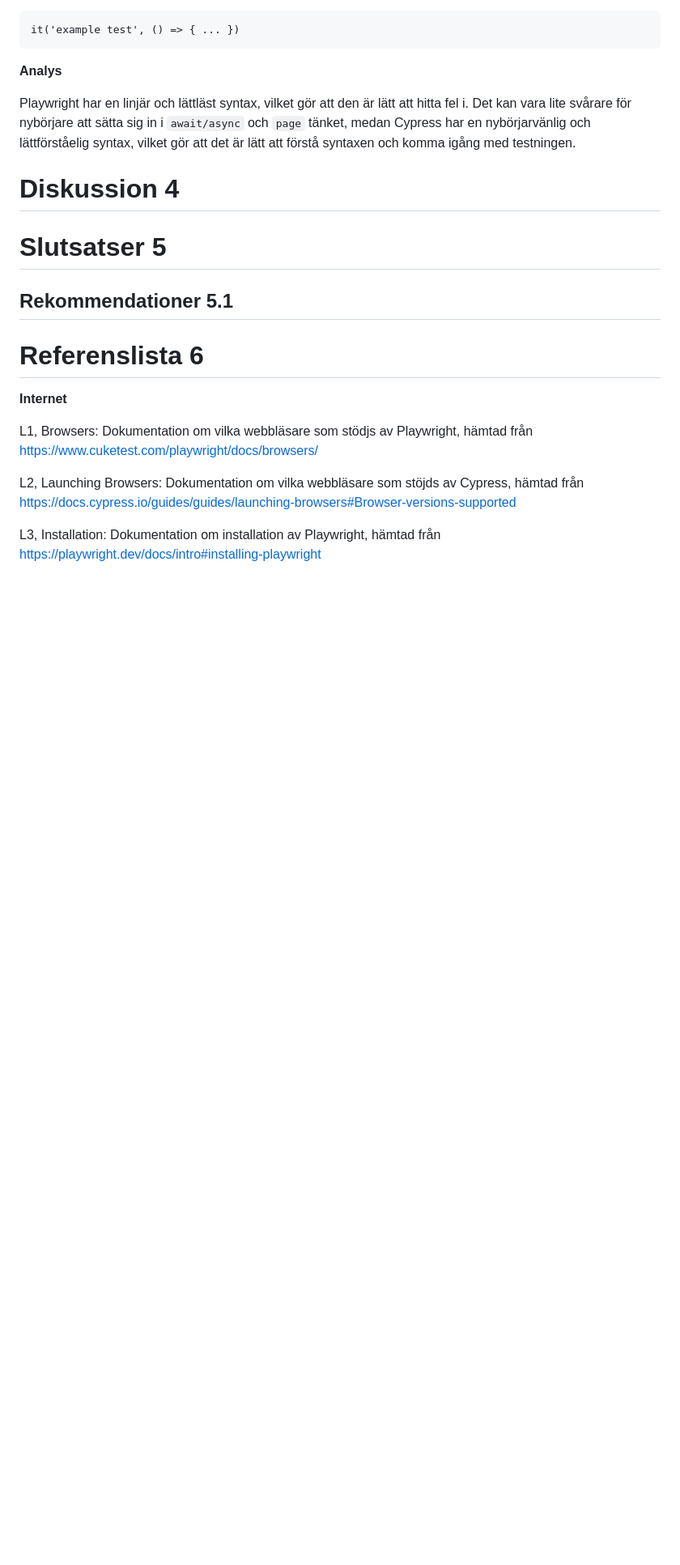
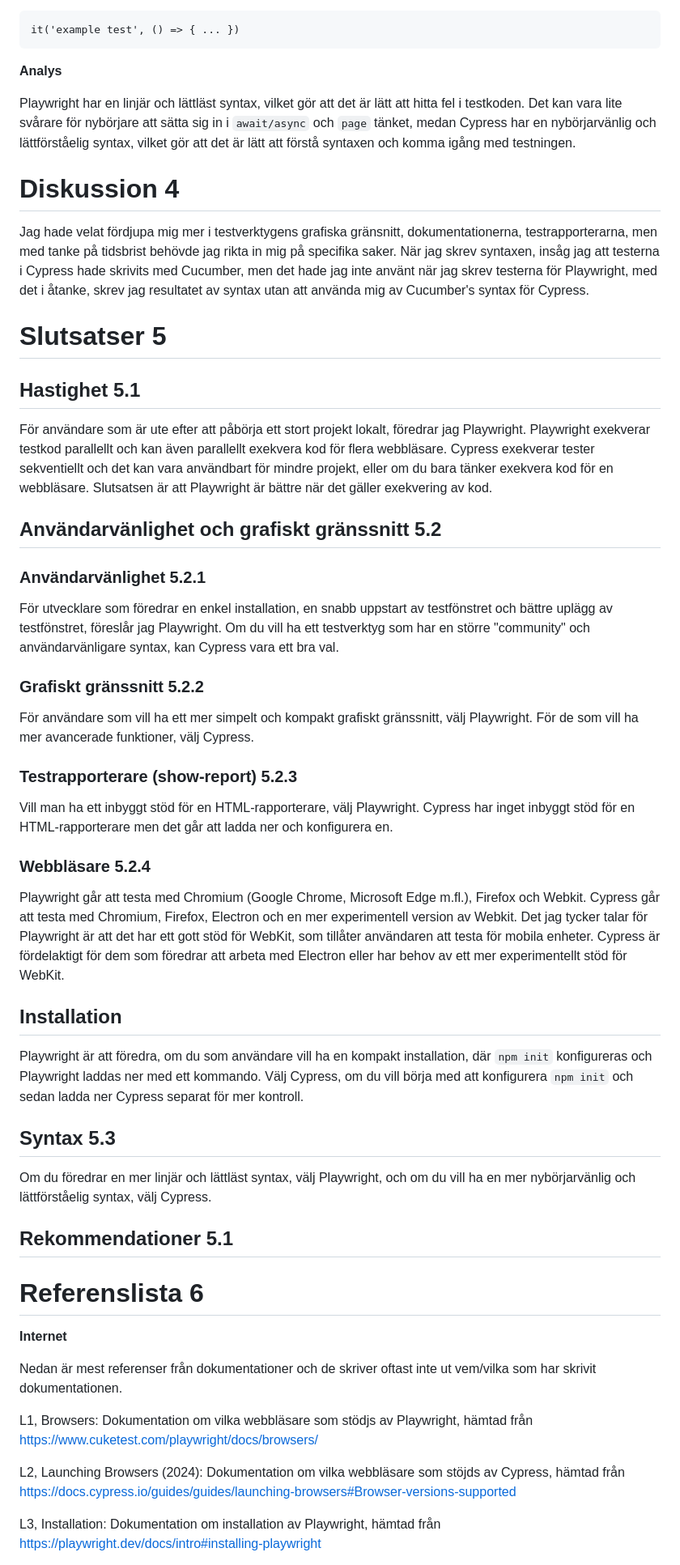
Before and after one commit to Linuszand/examensArbeteCypressPlayWright, a Markdown page: examensArbete.md, the part around one of its changes. Shown at 81% size. Rendered like a GitHub page; blank space fills up the shorter version.

```diff
--- a/examensArbete.md
+++ b/examensArbete.md
@@ -578,7 +622,7 @@ it('example test', () => { ... })
 
 **Analys**
 
-Playwright har en linjär och lättläst syntax, vilket gör att den är lätt att hitta fel i. Det kan vara lite svårare för nybörjare att sätta sig in i `await/async` och `page` tänket, medan Cypress har en nybörjarvänlig och lättförståelig syntax, vilket gör att det är lätt att förstå syntaxen och komma igång med testningen.
+Playwright har en linjär och lättläst syntax, vilket gör att det är lätt att hitta fel i testkoden. Det kan vara lite svårare för nybörjare att sätta sig in i `await/async` och `page` tänket, medan Cypress har en nybörjarvänlig och lättförståelig syntax, vilket gör att det är lätt att förstå syntaxen och komma igång med testningen.
 <!-- Här redovisar ni objektivt och utan värderingar era iakttagelser på ett strukturerat sätt vad ni kommit fram till i er undersökning/arbete. Hur blev det? Vad blev resultatet?
 
 När ni redovisar ert resultat ska ni inte blanda in egna upplevelser, känslor eller någon analys. Ni ska enbart beskriva utfallet på er undersökning/arbete och enbart det som är centralt för resultatet. Så den här texten och/eller redovisning är saklig, formell och ”torr” och ni sparar era personliga reflektioner till texten under rubriken Diskussion. Mottagaren ska kunna se en röd tråd som löper från Bakgrund med syftet, avgränsningar och metodbeskrivning, och tydligt se hur detta leder fram till resultatet.
@@ -586,6 +630,8 @@ När ni redovisar ert resultat ska ni inte blanda in egna upplevelser, känslor
 Har ni ställt frågor enligt ett frågeformulär är det lämpligt att redovisa svaren i en figur eller tabell. -->
 
 # Diskussion 4
+
+Jag hade velat fördjupa mig mer i testverktygens grafiska gränsnitt, dokumentationerna, testrapporterarna, men med tanke på tidsbrist behövde jag rikta in mig på specifika saker. När jag skrev syntaxen, insåg jag att testerna i Cypress hade skrivits med Cucumber, men det hade jag inte använt när jag skrev testerna för Playwright, med det i åtanke, skrev jag resultatet av syntax utan att använda mig av Cucumber's syntax för Cypress.
 
 <!-- Här formulerar ni svaren på era frågeställningar och kontrollerar och reflekterar över om rapporten uppfyller syftet.
 
@@ -596,6 +642,36 @@ Ni kan även diskutera noggrannheten/tillförlitligheten i arbetet och beskriva
 Tänk på att inte låta den här texten bli full av undanflykter och ursäkter, utan snarare en saklig reflektion. -->
 
 # Slutsatser 5
+
+## Hastighet 5.1
+
+För användare som är ute efter att påbörja ett stort projekt lokalt, föredrar jag Playwright. Playwright exekverar testkod parallellt och kan även parallellt exekvera kod för flera webbläsare. Cypress exekverar tester sekventiellt och det kan vara användbart för mindre projekt, eller om du bara tänker exekvera kod för en webbläsare. Slutsatsen är att Playwright är bättre när det gäller exekvering av kod.
+
+## Användarvänlighet och grafiskt gränssnitt 5.2
+
+### Användarvänlighet 5.2.1
+
+För utvecklare som föredrar en enkel installation, en snabb uppstart av testfönstret och bättre uplägg av testfönstret, föreslår jag Playwright. Om du vill ha ett testverktyg som har en större "community" och användarvänligare syntax, kan Cypress vara ett bra val.
+
+### Grafiskt gränssnitt 5.2.2
+
+För användare som vill ha ett mer simpelt och kompakt grafiskt gränssnitt, välj Playwright. För de som vill ha mer avancerade funktioner, välj Cypress.
+
+### Testrapporterare (show-report) 5.2.3
+
+Vill man ha ett inbyggt stöd för en HTML-rapporterare, välj Playwright. Cypress har inget inbyggt stöd för en HTML-rapporterare men det går att ladda ner och konfigurera en.
+
+### Webbläsare 5.2.4
+
+Playwright går att testa med Chromium (Google Chrome, Microsoft Edge m.fl.), Firefox och Webkit. Cypress går att testa med Chromium, Firefox, Electron och en mer experimentell version av Webkit. Det jag tycker talar för Playwright är att det har ett gott stöd för WebKit, som tillåter användaren att testa för mobila enheter. Cypress är fördelaktigt för dem som föredrar att arbeta med Electron eller har behov av ett mer experimentellt stöd för WebKit.
+
+## Installation
+
+Playwright är att föredra, om du som användare vill ha en kompakt installation, där `npm init` konfigureras och Playwright laddas ner med ett kommando. Välj Cypress, om du vill börja med att konfigurera `npm init` och sedan ladda ner Cypress separat för mer kontroll.
+
+## Syntax 5.3
+
+Om du föredrar en mer linjär och lättläst syntax, välj Playwright, och om du vill ha en mer nybörjarvänlig och lättförståelig syntax, välj Cypress.
 
 <!-- Utifrån den analys ni gjort i avsnittet ovan kan ni dra slutsatser utifrån syfte och frågeställningarna. Ett visst mått av subjektivitet är tillåtet men det måste vara motiverat av det som framkommit i uppsatsens analys.
 
@@ -644,11 +720,13 @@ Rhodin, M. (2018). Projekt Islandshäst. Rörelseforskning på häst och ryttare
 
 **Internet**
 
+Nedan är mest referenser från dokumentationer och de skriver oftast inte ut vem/vilka som har skrivit dokumentationen.
+
 <a name="link-1"></a>
 <font color="blue">L1</font>, Browsers: Dokumentation om vilka webbläsare som stödjs av Playwright, hämtad från https://www.cuketest.com/playwright/docs/browsers/
 
 <a name="link-2"></a>
-<font color="blue">L2</font>, Launching Browsers: Dokumentation om vilka webbläsare som stöjds av Cypress, hämtad från https://docs.cypress.io/guides/guides/launching-browsers#Browser-versions-supported
+<font color="blue">L2</font>, Launching Browsers (2024): Dokumentation om vilka webbläsare som stöjds av Cypress, hämtad från https://docs.cypress.io/guides/guides/launching-browsers#Browser-versions-supported
 
 <a name="link-3"></a>
 <font color="blue">L3</font>, Installation: Dokumentation om installation av Playwright, hämtad från https://playwright.dev/docs/intro#installing-playwright
```
Also changed, not shown: other parts of examensArbete.md (+60 -16 lines).
